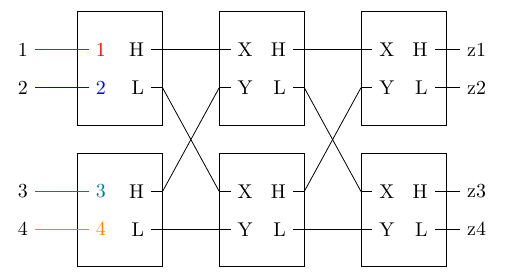
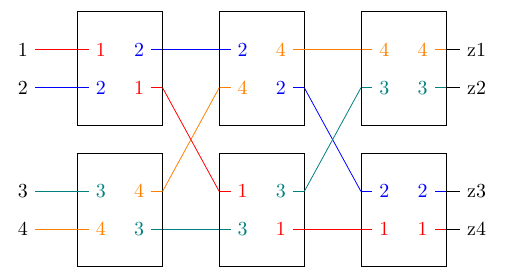
Before and after one commit to MrTroble/BilderAE, a LaTeX figure (animation.tex): the whole page. Compiled offline with pdfLaTeX.

Commit message:
feat: produce animation outs

```diff
--- a/animation.tex
+++ b/animation.tex
@@ -324,6 +324,6 @@
 
 \begin{document}
 
-\animationOne
+\animationFour
 
 \end{document}
```
Also changed, not shown: animation.pdf, animation1.svg (added), animation2.svg (added), animation3.svg (added), animation4.svg (added).
